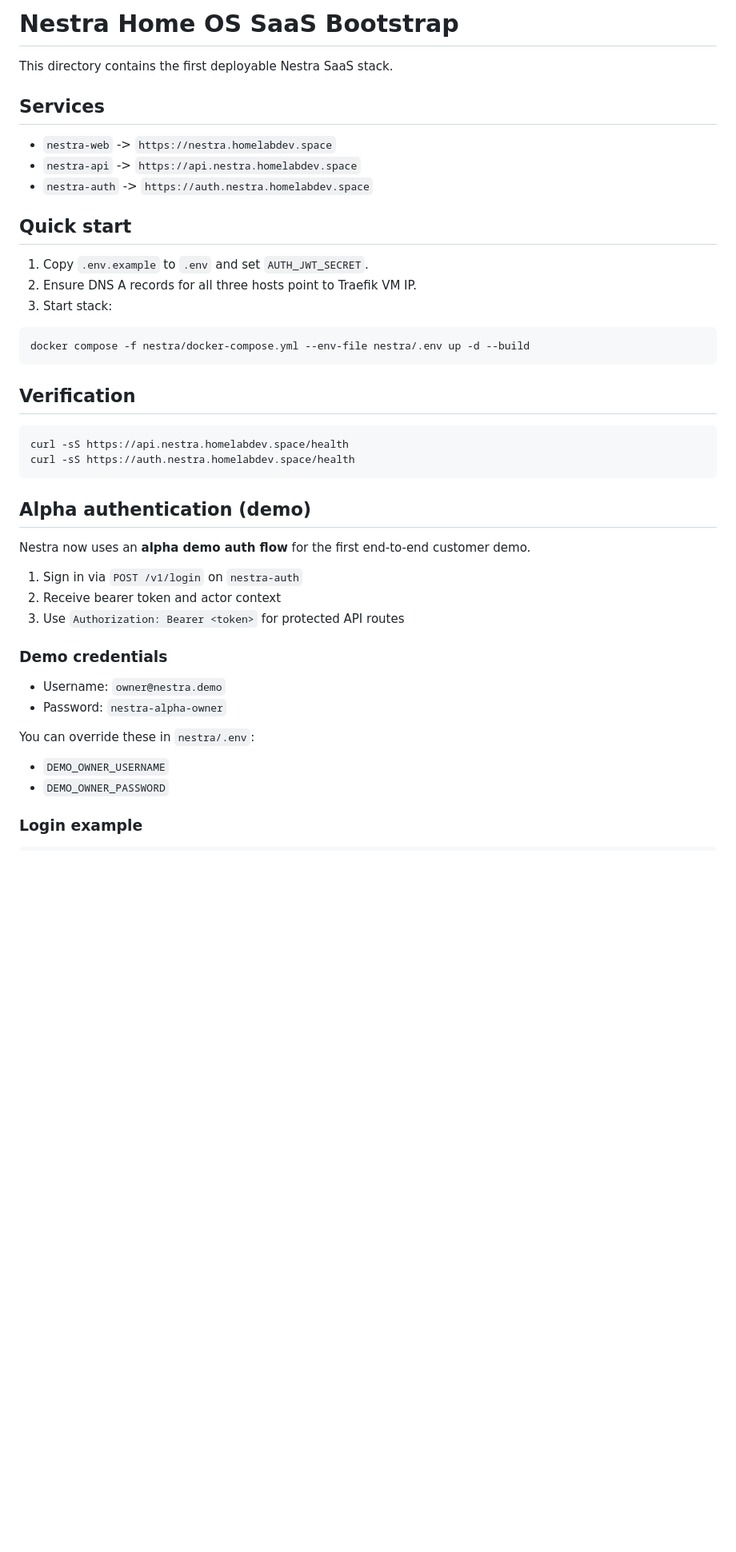
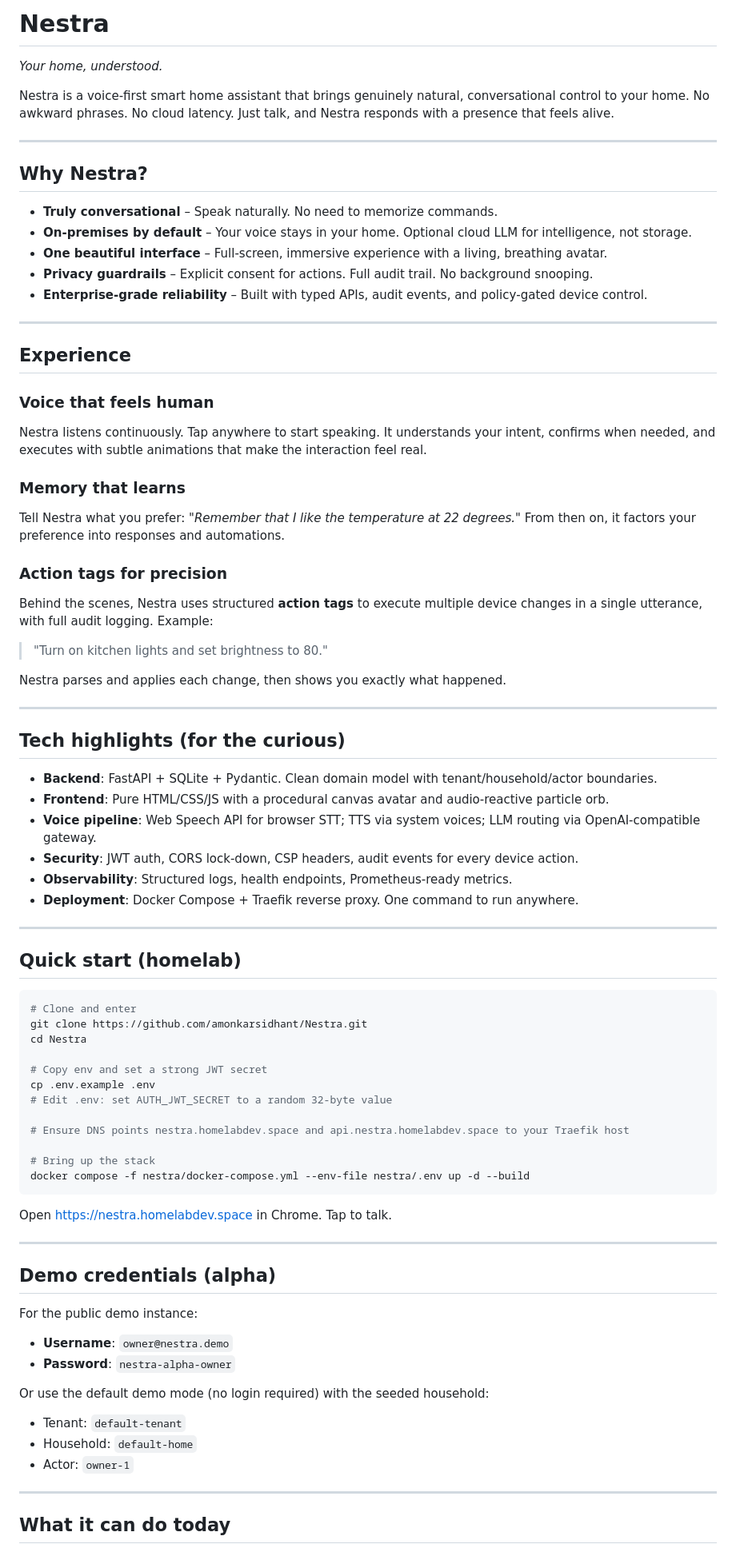
Before and after one commit to amonkarsidhant/Nestra, a Markdown page: README.md, the part around one of its changes. Shown at 80% size. Rendered like a GitHub page; blank space fills up the shorter version.

````diff
--- a/README.md
+++ b/README.md
@@ -1,43 +1,83 @@
-# Nestra Home OS SaaS Bootstrap
+# Nestra
 
-This directory contains the first deployable Nestra SaaS stack.
+*Your home, understood.*
 
-## Services
-- `nestra-web` -> `https://nestra.homelabdev.space`
-- `nestra-api` -> `https://api.nestra.homelabdev.space`
-- `nestra-auth` -> `https://auth.nestra.homelabdev.space`
+Nestra is a voice‑first smart home assistant that brings genuinely natural, conversational control to your home. No awkward phrases. No cloud latency. Just talk, and Nestra responds with a presence that feels alive.
 
-## Quick start
-1. Copy `.env.example` to `.env` and set `AUTH_JWT_SECRET`.
-2. Ensure DNS A records for all three hosts point to Traefik VM IP.
-3. Start stack:
+---
+
+## Why Nestra?
+
+- **Truly conversational** – Speak naturally. No need to memorize commands.
+- **On-premises by default** – Your voice stays in your home. Optional cloud LLM for intelligence, not storage.
+- **One beautiful interface** – Full‑screen, immersive experience with a living, breathing avatar.
+- **Privacy guardrails** – Explicit consent for actions. Full audit trail. No background snooping.
+- **Enterprise-grade reliability** – Built with typed APIs, audit events, and policy‑gated device control.
+
+---
+
+## Experience
+
+### Voice that feels human
+Nestra listens continuously. Tap anywhere to start speaking. It understands your intent, confirms when needed, and executes with subtle animations that make the interaction feel real.
+
+### Memory that learns
+Tell Nestra what you prefer: *"Remember that I like the temperature at 22 degrees."* From then on, it factors your preference into responses and automations.
+
+### Action tags for precision
+Behind the scenes, Nestra uses structured **action tags** to execute multiple device changes in a single utterance, with full audit logging. Example:
+
+> "Turn on kitchen lights and set brightness to 80."
+
+Nestra parses and applies each change, then shows you exactly what happened.
+
+---
+
+## Tech highlights (for the curious)
+
+- **Backend**: FastAPI + SQLite + Pydantic. Clean domain model with tenant/household/actor boundaries.
+- **Frontend**: Pure HTML/CSS/JS with a procedural canvas avatar and audio‑reactive particle orb.
+- **Voice pipeline**: Web Speech API for browser STT; TTS via system voices; LLM routing via OpenAI‑compatible gateway.
+- **Security**: JWT auth, CORS lock‑down, CSP headers, audit events for every device action.
+- **Observability**: Structured logs, health endpoints, Prometheus‑ready metrics.
+- **Deployment**: Docker Compose + Traefik reverse proxy. One command to run anywhere.
+
+---
+
+## Quick start (homelab)
 
 ```bash
+# Clone and enter
+git clone https://github.com/amonkarsidhant/Nestra.git
+cd Nestra
+
+# Copy env and set a strong JWT secret
+cp .env.example .env
+# Edit .env: set AUTH_JWT_SECRET to a random 32‑byte value
+
+# Ensure DNS points nestra.homelabdev.space and api.nestra.homelabdev.space to your Traefik host
+
+# Bring up the stack
 docker compose -f nestra/docker-compose.yml --env-file nestra/.env up -d --build
 ```
 
-## Verification
-```bash
-curl -sS https://api.nestra.homelabdev.space/health
-curl -sS https://auth.nestra.homelabdev.space/health
-```
+Open https://nestra.homelabdev.space in Chrome. Tap to talk.
 
-## Alpha authentication (demo)
+---
 
-Nestra now uses an **alpha demo auth flow** for the first end-to-end customer demo.
+## Demo credentials (alpha)
 
-1. Sign in via `POST /v1/login` on `nestra-auth`
-2. Receive bearer token and actor context
-3. Use `Authorization: Bearer <token>` for protected API routes
+For the public demo instance:
 
-### Demo credentials
+- **Username**: `owner@nestra.demo`
+- **Password**: `nestra-alpha-owner`
 
-- Username: `owner@nestra.demo`
-- Password: `nestra-alpha-owner`
+Or use the default demo mode (no login required) with the seeded household:
+- Tenant: `default-tenant`
+- Household: `default-home`
+- Actor: `owner-1`
 
-You can override these in `nestra/.env`:
-- `DEMO_OWNER_USERNAME`
-- `DEMO_OWNER_PASSWORD`
+---
 
-### Login example
+## What it can do today
 
````
Also changed, not shown: other parts of README.md (+39 -87 lines).
